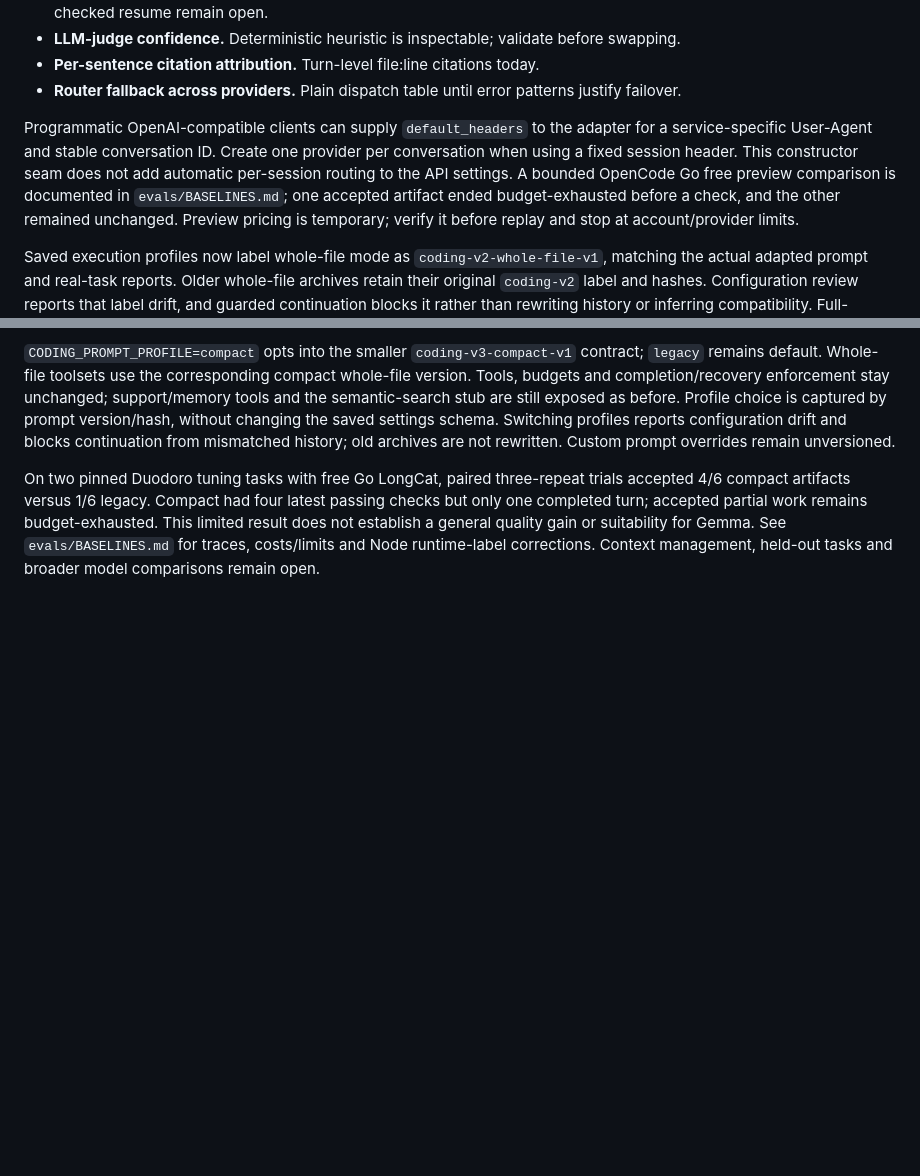
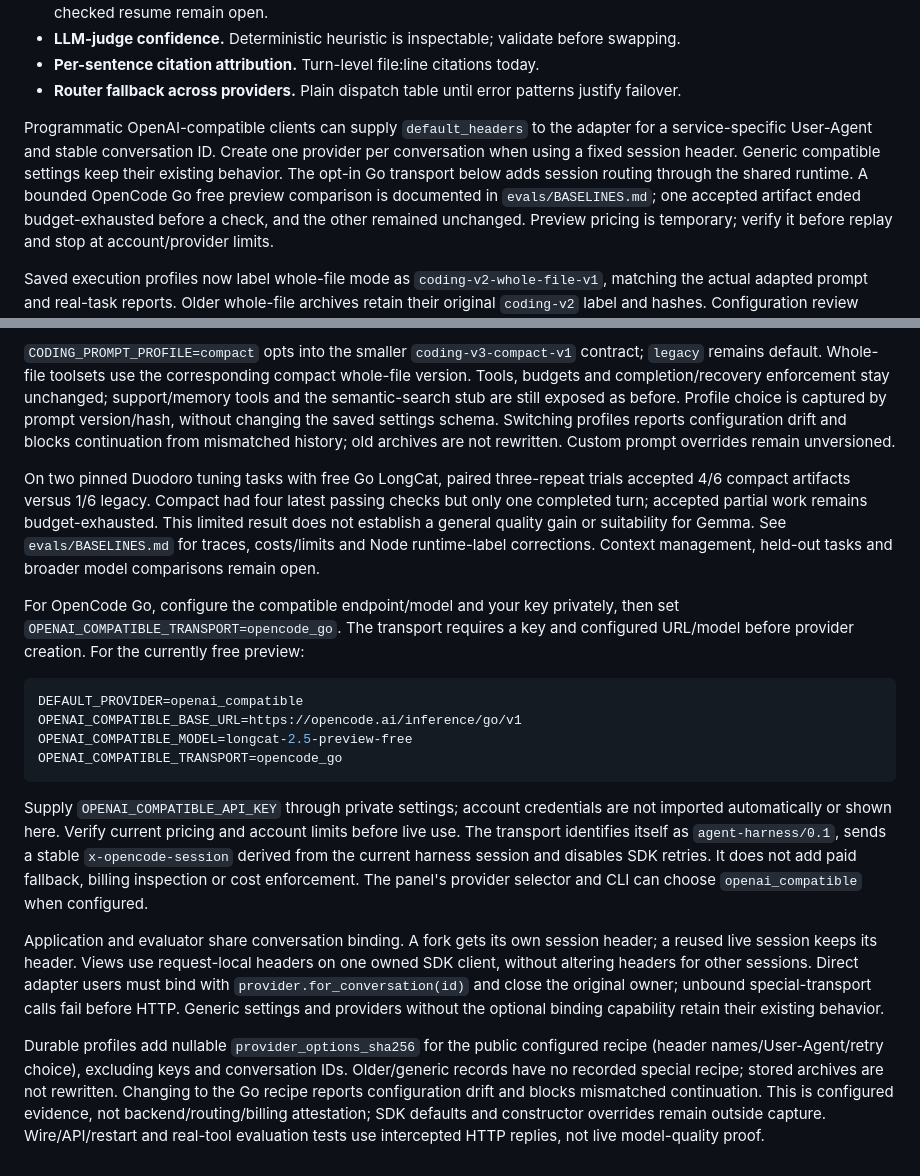
Before and after one commit to jorj-pineda/agent-harness, a Markdown page: README.md, 2 parts joined by grey strips. Drawn GitHub-style; blank space fills up the shorter version.

Commit message:
Document configured Go session routing and privacy boundaries

````diff
--- a/README.md
+++ b/README.md
@@ -1116,8 +1116,8 @@ docker compose up --build -d            # optional smoke; see demo.md
 
 Programmatic OpenAI-compatible clients can supply `default_headers` to the adapter
 for a service-specific User-Agent and stable conversation ID. Create one provider
-per conversation when using a fixed session header. This constructor seam does not
-add automatic per-session routing to the API settings. A bounded OpenCode Go free
+per conversation when using a fixed session header. Generic compatible settings keep their existing behavior. The opt-in Go transport
+below adds session routing through the shared runtime. A bounded OpenCode Go free
 preview comparison is documented in `evals/BASELINES.md`; one accepted artifact
 ended budget-exhausted before a check, and the other remained unchanged. Preview
 pricing is temporary; verify it before replay and stop at account/provider limits.
@@ -1147,3 +1147,37 @@ This limited result does not establish a general quality gain or suitability for
 Gemma. See `evals/BASELINES.md` for traces, costs/limits and Node runtime-label
 corrections. Context management, held-out tasks and broader model comparisons remain
 open.
+
+
+For OpenCode Go, configure the compatible endpoint/model and your key privately,
+then set `OPENAI_COMPATIBLE_TRANSPORT=opencode_go`. The transport requires a key
+and configured URL/model before provider creation. For the currently free preview:
+
+```sh
+DEFAULT_PROVIDER=openai_compatible
+OPENAI_COMPATIBLE_BASE_URL=https://opencode.ai/inference/go/v1
+OPENAI_COMPATIBLE_MODEL=longcat-2.5-preview-free
+OPENAI_COMPATIBLE_TRANSPORT=opencode_go
+```
+
+Supply `OPENAI_COMPATIBLE_API_KEY` through private settings; account credentials are
+not imported automatically or shown here. Verify current pricing and account limits
+before live use. The transport identifies itself as `agent-harness/0.1`, sends a
+stable `x-opencode-session` derived from the current harness session and disables
+SDK retries. It does not add paid fallback, billing inspection or cost enforcement.
+The panel's provider selector and CLI can choose `openai_compatible` when configured.
+
+Application and evaluator share conversation binding. A fork gets its own session
+header; a reused live session keeps its header. Views use request-local headers on
+one owned SDK client, without altering headers for other sessions. Direct adapter
+users must bind with `provider.for_conversation(id)` and close the original owner;
+unbound special-transport calls fail before HTTP. Generic settings and providers
+without the optional binding capability retain their existing behavior.
+
+Durable profiles add nullable `provider_options_sha256` for the public configured
+recipe (header names/User-Agent/retry choice), excluding keys and conversation IDs.
+Older/generic records have no recorded special recipe; stored archives are not
+rewritten. Changing to the Go recipe reports configuration drift and blocks mismatched
+continuation. This is configured evidence, not backend/routing/billing attestation;
+SDK defaults and constructor overrides remain outside capture. Wire/API/restart and
+real-tool evaluation tests use intercepted HTTP replies, not live model-quality proof.
````
Also changed, not shown: roadmap.md (+19 -0 lines).
